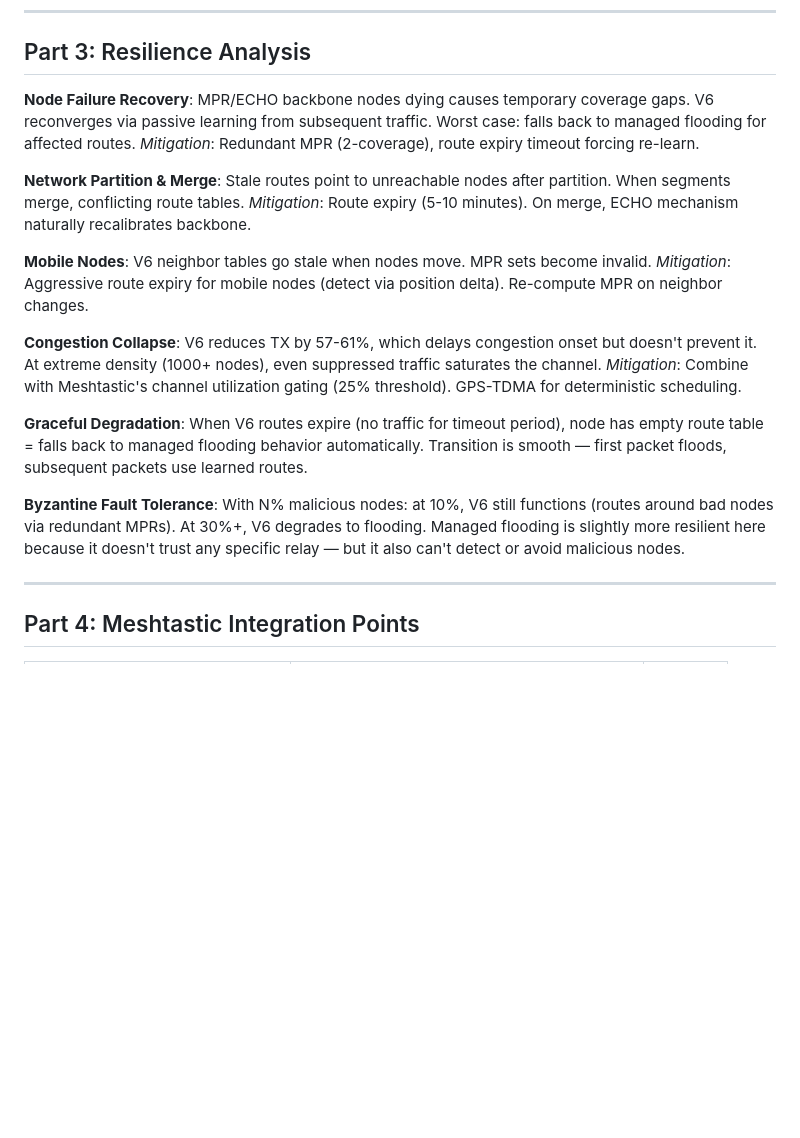
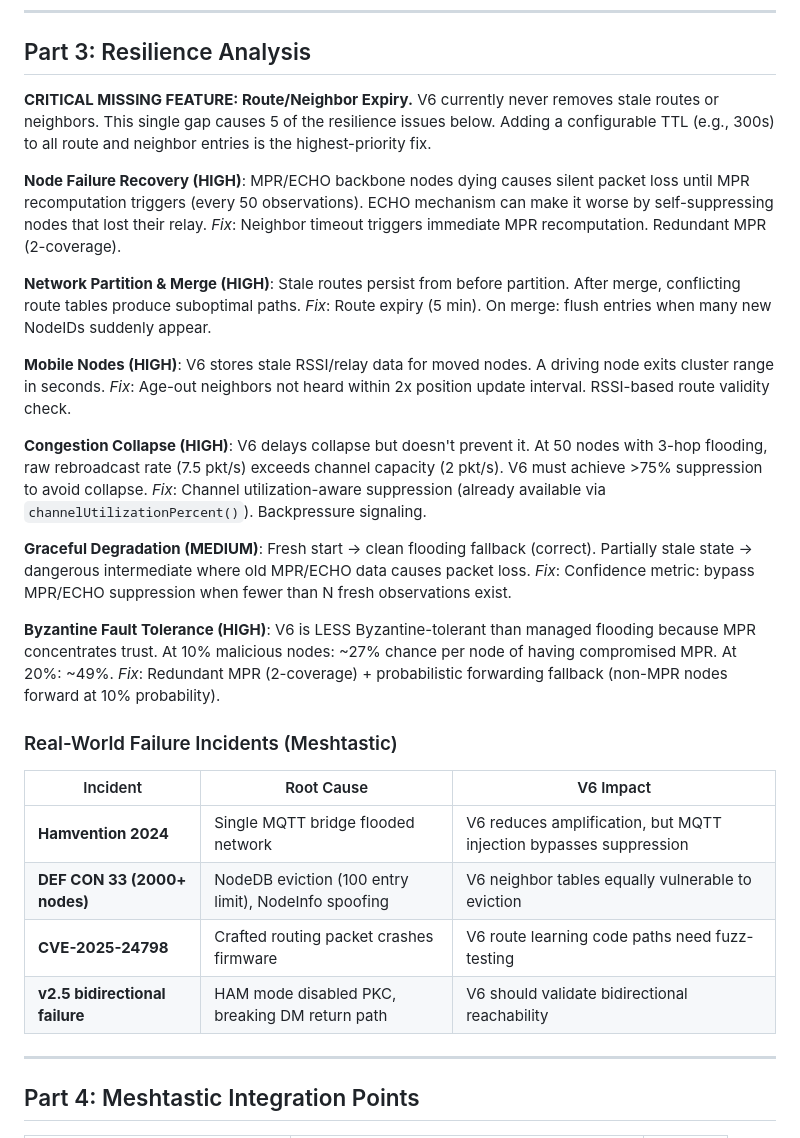
Before and after one commit to ClemensSimon/MeshRoute, a Markdown page: docs/v6-roadmap.md, the part around one of its changes. Rendered like a GitHub page; blank space fills up the shorter version.

```diff
--- a/docs/v6-roadmap.md
+++ b/docs/v6-roadmap.md
@@ -96,17 +96,28 @@ Route tables + position packets = movement tracking. V6's topology knowledge amp
 
 ## Part 3: Resilience Analysis
 
-**Node Failure Recovery**: MPR/ECHO backbone nodes dying causes temporary coverage gaps. V6 reconverges via passive learning from subsequent traffic. Worst case: falls back to managed flooding for affected routes. *Mitigation*: Redundant MPR (2-coverage), route expiry timeout forcing re-learn.
+**CRITICAL MISSING FEATURE: Route/Neighbor Expiry.** V6 currently never removes stale routes or neighbors. This single gap causes 5 of the resilience issues below. Adding a configurable TTL (e.g., 300s) to all route and neighbor entries is the highest-priority fix.
 
-**Network Partition & Merge**: Stale routes point to unreachable nodes after partition. When segments merge, conflicting route tables. *Mitigation*: Route expiry (5-10 minutes). On merge, ECHO mechanism naturally recalibrates backbone.
+**Node Failure Recovery (HIGH)**: MPR/ECHO backbone nodes dying causes silent packet loss until MPR recomputation triggers (every 50 observations). ECHO mechanism can make it worse by self-suppressing nodes that lost their relay. *Fix*: Neighbor timeout triggers immediate MPR recomputation. Redundant MPR (2-coverage).
 
-**Mobile Nodes**: V6 neighbor tables go stale when nodes move. MPR sets become invalid. *Mitigation*: Aggressive route expiry for mobile nodes (detect via position delta). Re-compute MPR on neighbor changes.
+**Network Partition & Merge (HIGH)**: Stale routes persist from before partition. After merge, conflicting route tables produce suboptimal paths. *Fix*: Route expiry (5 min). On merge: flush entries when many new NodeIDs suddenly appear.
 
-**Congestion Collapse**: V6 reduces TX by 57-61%, which delays congestion onset but doesn't prevent it. At extreme density (1000+ nodes), even suppressed traffic saturates the channel. *Mitigation*: Combine with Meshtastic's channel utilization gating (25% threshold). GPS-TDMA for deterministic scheduling.
+**Mobile Nodes (HIGH)**: V6 stores stale RSSI/relay data for moved nodes. A driving node exits cluster range in seconds. *Fix*: Age-out neighbors not heard within 2x position update interval. RSSI-based route validity check.
 
-**Graceful Degradation**: When V6 routes expire (no traffic for timeout period), node has empty route table = falls back to managed flooding behavior automatically. Transition is smooth — first packet floods, subsequent packets use learned routes.
+**Congestion Collapse (HIGH)**: V6 delays collapse but doesn't prevent it. At 50 nodes with 3-hop flooding, raw rebroadcast rate (7.5 pkt/s) exceeds channel capacity (2 pkt/s). V6 must achieve >75% suppression to avoid collapse. *Fix*: Channel utilization-aware suppression (already available via `channelUtilizationPercent()`). Backpressure signaling.
 
-**Byzantine Fault Tolerance**: With N% malicious nodes: at 10%, V6 still functions (routes around bad nodes via redundant MPRs). At 30%+, V6 degrades to flooding. Managed flooding is slightly more resilient here because it doesn't trust any specific relay — but it also can't detect or avoid malicious nodes.
+**Graceful Degradation (MEDIUM)**: Fresh start → clean flooding fallback (correct). Partially stale state → dangerous intermediate where old MPR/ECHO data causes packet loss. *Fix*: Confidence metric: bypass MPR/ECHO suppression when fewer than N fresh observations exist.
+
+**Byzantine Fault Tolerance (HIGH)**: V6 is LESS Byzantine-tolerant than managed flooding because MPR concentrates trust. At 10% malicious nodes: ~27% chance per node of having compromised MPR. At 20%: ~49%. *Fix*: Redundant MPR (2-coverage) + probabilistic forwarding fallback (non-MPR nodes forward at 10% probability).
+
+### Real-World Failure Incidents (Meshtastic)
+
+| Incident | Root Cause | V6 Impact |
+|---|---|---|
+| **Hamvention 2024** | Single MQTT bridge flooded network | V6 reduces amplification, but MQTT injection bypasses suppression |
+| **DEF CON 33 (2000+ nodes)** | NodeDB eviction (100 entry limit), NodeInfo spoofing | V6 neighbor tables equally vulnerable to eviction |
+| **CVE-2025-24798** | Crafted routing packet crashes firmware | V6 route learning code paths need fuzz-testing |
+| **v2.5 bidirectional failure** | HAM mode disabled PKC, breaking DM return path | V6 should validate bidirectional reachability |
 
 ---
 
```
Also changed, not shown: other parts of docs/v6-roadmap.md (+17 -3 lines).
